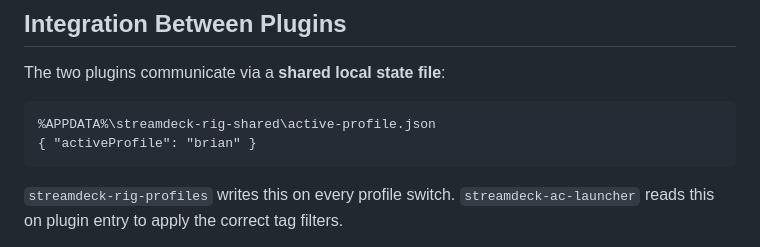
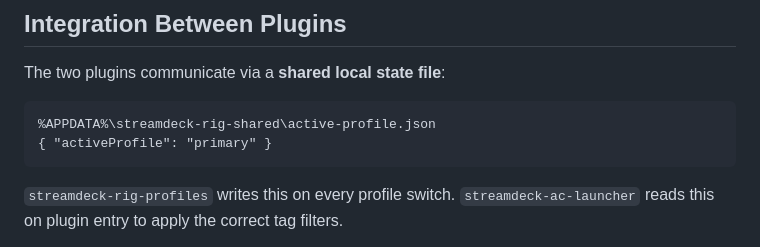
Before and after one commit to brianreese/streamdeck-rig-profiles, a Markdown page: docs/streamdeck-plugins-spec.md, the part around the change. Drawn GitHub-style.

Commit message:
Update docs/streamdeck-plugins-spec.md
Co-authored-by: Copilot <175728472+Copilot@users.noreply.github.com>

````diff
--- a/docs/streamdeck-plugins-spec.md
+++ b/docs/streamdeck-plugins-spec.md
@@ -545,7 +545,7 @@ streamdeck-rig-profiles/
 The two plugins communicate via a **shared local state file**:
 ```
 %APPDATA%\streamdeck-rig-shared\active-profile.json
-{ "activeProfile": "brian" }
+{ "activeProfile": "primary" }
 ```
 
 `streamdeck-rig-profiles` writes this on every profile switch.
````
